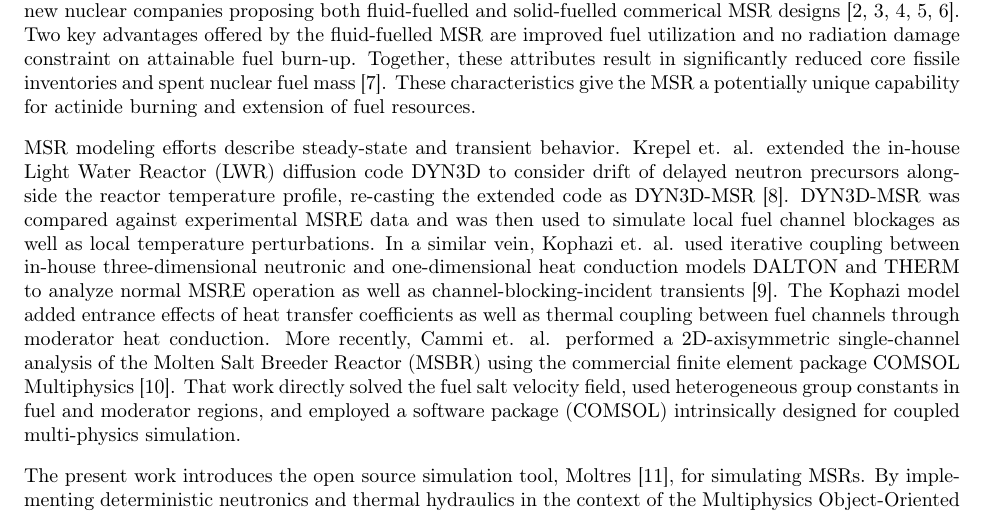
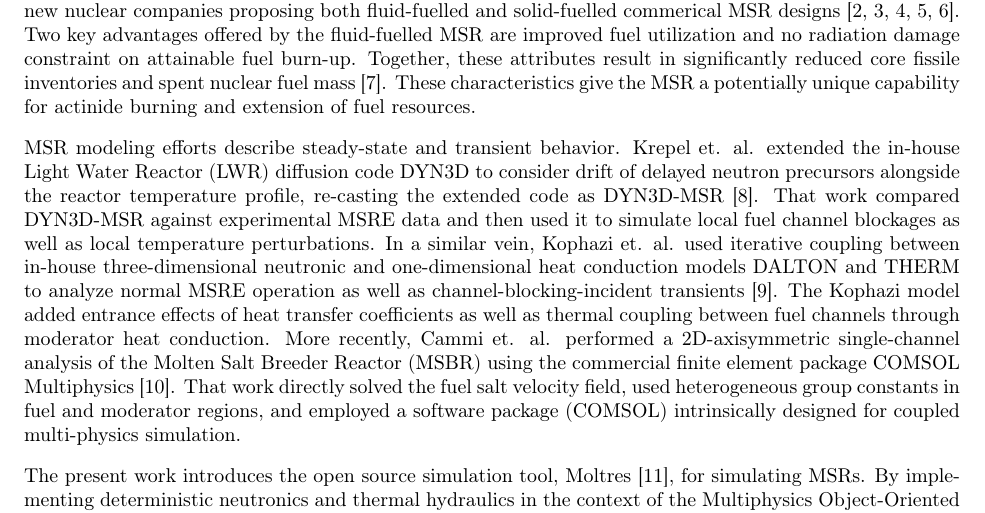
Before and after one commit to arfc/publications, a LaTeX paper (Moltres.tex): part of page 1 of 19, cut so that both start at the same text. Compiled offline with pdfLaTeX.

Commit message:
passive to active

```diff
--- a/Moltres.tex
+++ b/Moltres.tex
@@ -108,8 +108,8 @@ burning and extension of fuel resources.
 transient behavior. Krepel et. al. extended the in-house \gls{LWR}
 diffusion code DYN3D to consider drift of delayed neutron precursors alongside
 the reactor temperature profile, re-casting the extended code as
-DYN3D-MSR \cite{krepel_dyn3d-msr_2007}. DYN3D-MSR was compared against
-experimental \gls{MSRE} data and was then used to simulate local fuel channel
+DYN3D-MSR \cite{krepel_dyn3d-msr_2007}. That work compared DYN3D-MSR against
+experimental \gls{MSRE} data and then used it to simulate local fuel channel
 blockages as well as local temperature perturbations. In a similar vein, Kophazi
 et. al. used iterative coupling between in-house three-dimensional neutronic and
 one-dimensional heat conduction models DALTON and THERM to analyze normal
```
